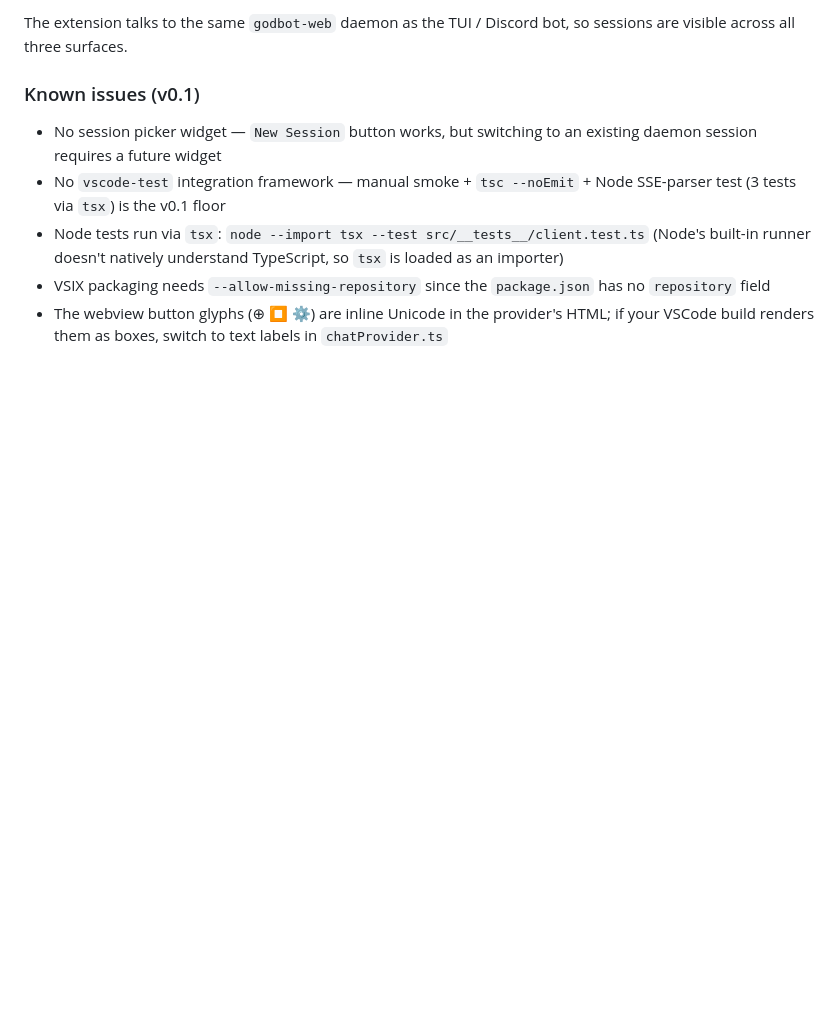
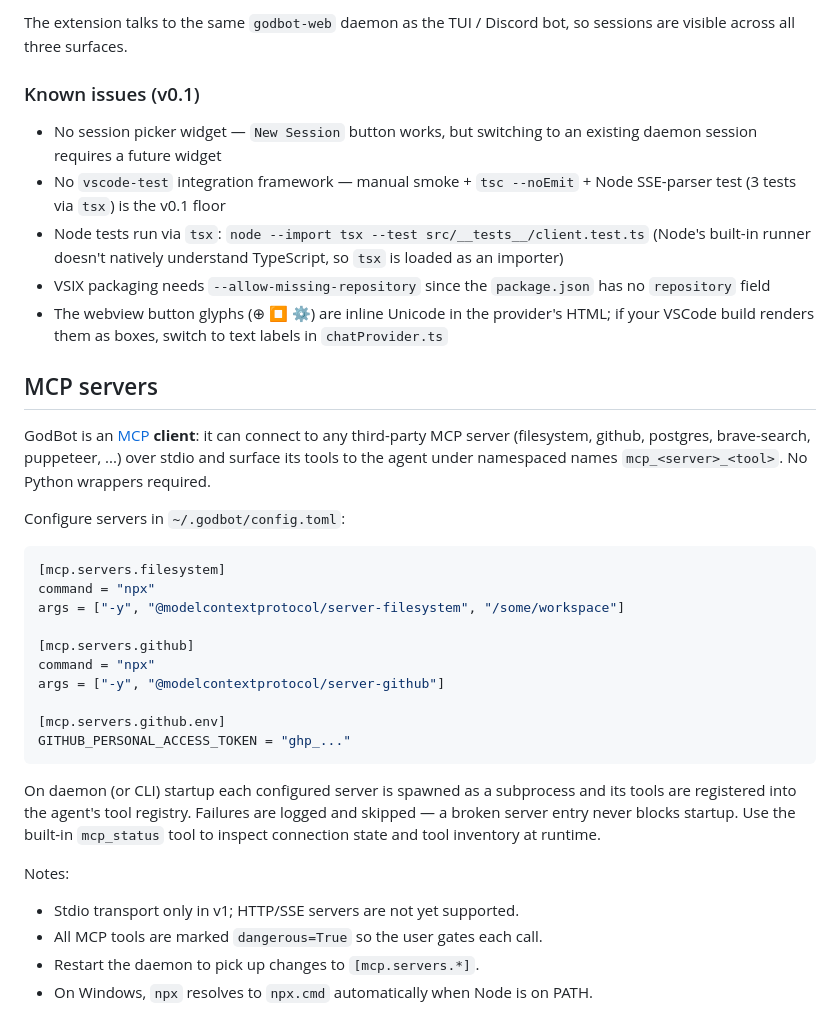
Before and after one commit to IxMxAMAR/GodBot-Gemma, a Markdown page: README.md, the part around the change. Rendered like a GitHub page; blank space fills up the shorter version.

Commit message:
docs(godbot): MCP servers section in README

````diff
--- a/README.md
+++ b/README.md
@@ -197,3 +197,30 @@ The extension talks to the same `godbot-web` daemon as the TUI / Discord bot, so
 - Node tests run via `tsx`: `node --import tsx --test src/__tests__/client.test.ts` (Node's built-in runner doesn't natively understand TypeScript, so `tsx` is loaded as an importer)
 - VSIX packaging needs `--allow-missing-repository` since the `package.json` has no `repository` field
 - The webview button glyphs (⊕ ⏹ ⚙) are inline Unicode in the provider's HTML; if your VSCode build renders them as boxes, switch to text labels in `chatProvider.ts`
+
+## MCP servers
+
+GodBot is an [MCP](https://modelcontextprotocol.io) **client**: it can connect to any third-party MCP server (filesystem, github, postgres, brave-search, puppeteer, ...) over stdio and surface its tools to the agent under namespaced names `mcp_<server>_<tool>`. No Python wrappers required.
+
+Configure servers in `~/.godbot/config.toml`:
+
+```toml
+[mcp.servers.filesystem]
+command = "npx"
+args = ["-y", "@modelcontextprotocol/server-filesystem", "/some/workspace"]
+
+[mcp.servers.github]
+command = "npx"
+args = ["-y", "@modelcontextprotocol/server-github"]
+
+[mcp.servers.github.env]
+GITHUB_PERSONAL_ACCESS_TOKEN = "ghp_..."
+```
+
+On daemon (or CLI) startup each configured server is spawned as a subprocess and its tools are registered into the agent's tool registry. Failures are logged and skipped — a broken server entry never blocks startup. Use the built-in `mcp_status` tool to inspect connection state and tool inventory at runtime.
+
+Notes:
+- Stdio transport only in v1; HTTP/SSE servers are not yet supported.
+- All MCP tools are marked `dangerous=True` so the user gates each call.
+- Restart the daemon to pick up changes to `[mcp.servers.*]`.
+- On Windows, `npx` resolves to `npx.cmd` automatically when Node is on PATH.
````
